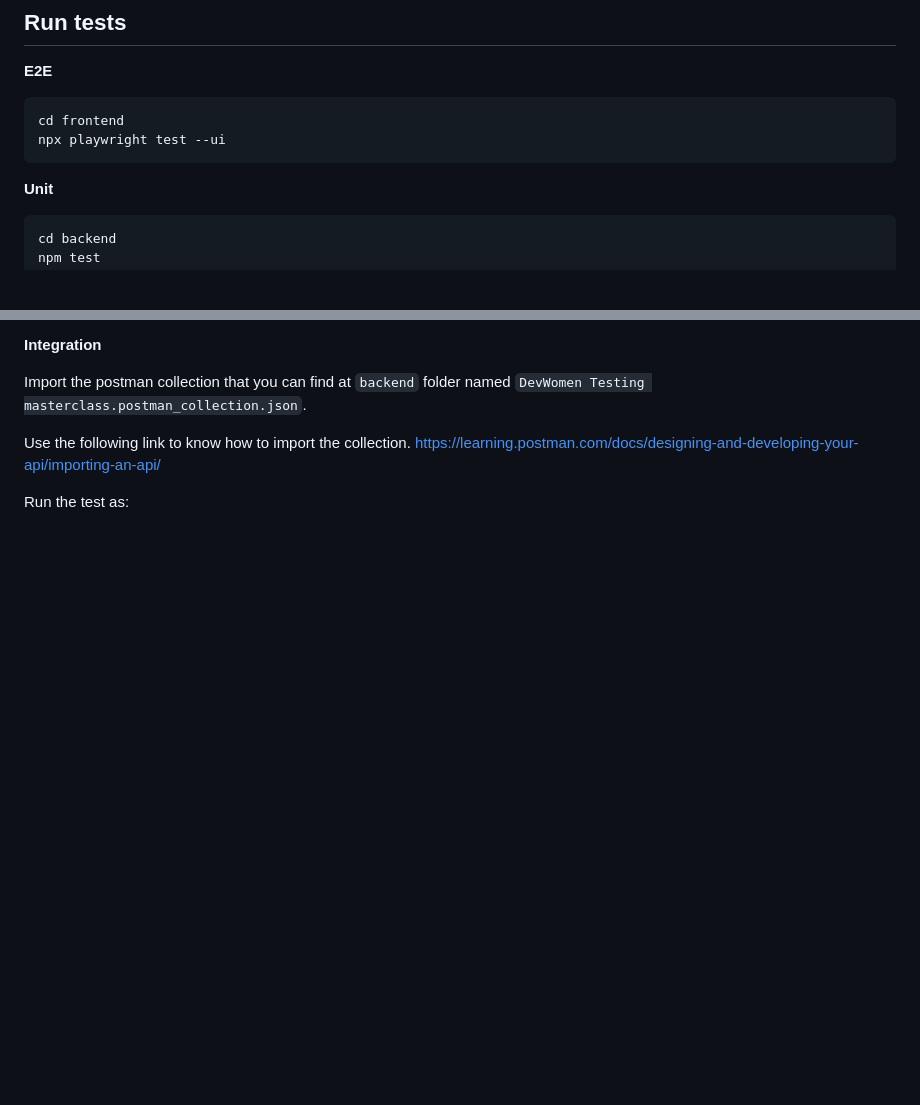
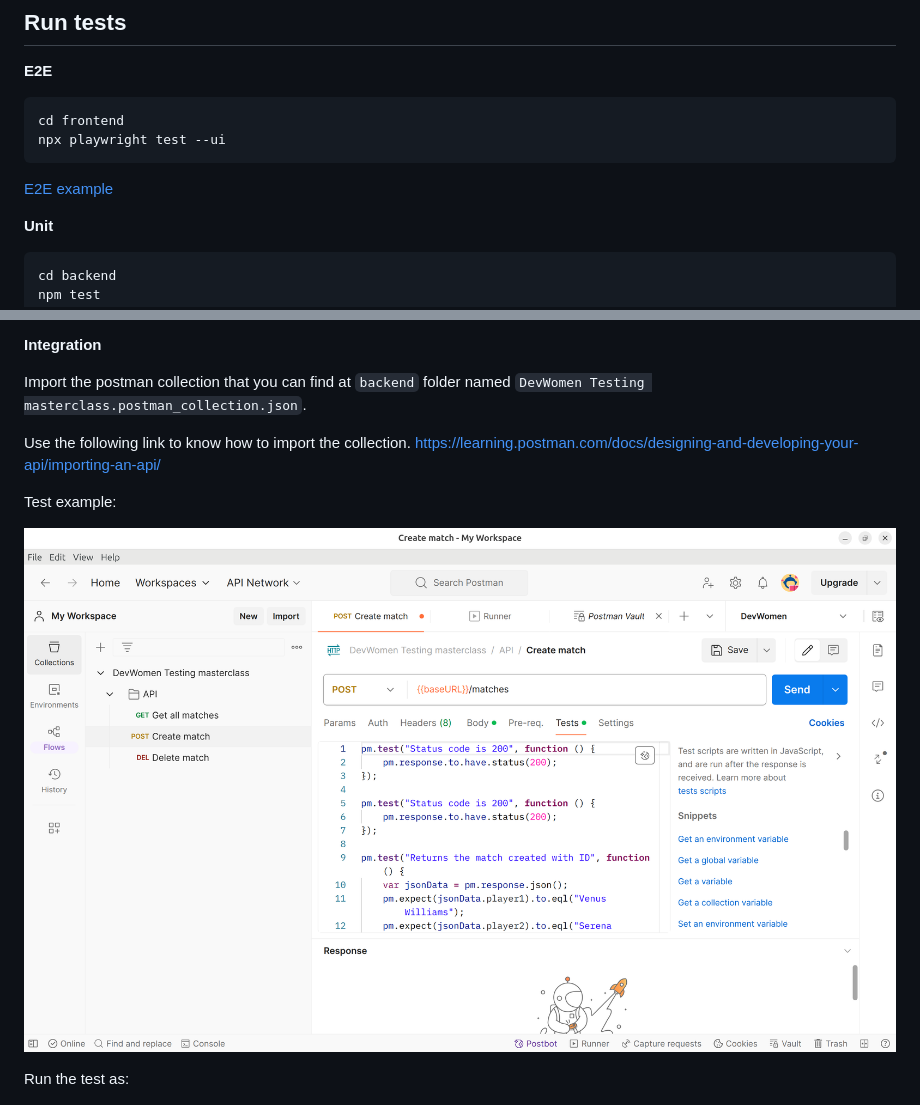
Before and after one commit to aleixmorgadas/devwoman-testing-masterclass, a Markdown page: README.md, 2 parts joined by grey strips. Drawn GitHub-style; pictures changed too: .github/assets/postman-test-example.png (added); blank space fills up the shorter version.

Commit message:
added postman test example

````diff
--- a/README.md
+++ b/README.md
@@ -25,6 +25,8 @@ cd frontend
 npx playwright test --ui
 ```
 
+[E2E example](./frontend/e2e/tennis.spec.ts)
+
 **Unit**
 
 ```bash
@@ -37,6 +41,10 @@ npm test
 Import the postman collection that you can find at `backend` folder named `DevWomen Testing masterclass.postman_collection.json`.
 
 Use the following link to know how to import the collection. https://learning.postman.com/docs/designing-and-developing-your-api/importing-an-api/
+
+Test example:
+
+![Postman test example](.github/assets/postman-test-example.png)
 
 Run the test as:
 
````
Also changed, not shown: other parts of README.md (+2 -0 lines).
